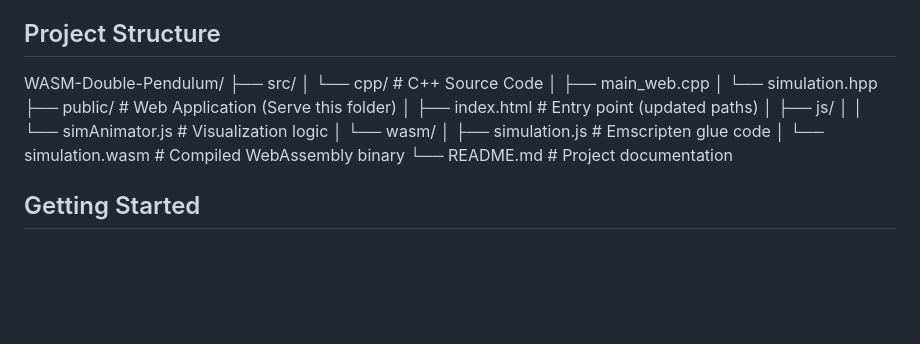
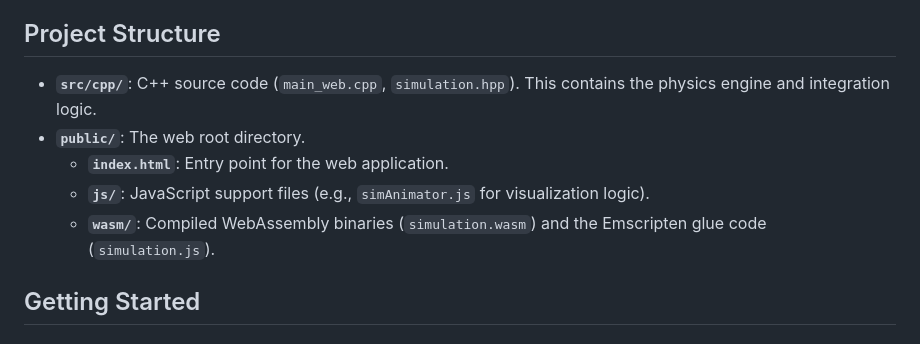
Before and after one commit to NobodyKnowNothing/WASM-Double-Pendulum, a Markdown page: README.md, the part around the change. GitHub-like rendering; blank space fills up the shorter version.

```diff
--- a/README.md
+++ b/README.md
@@ -17,19 +17,11 @@ The simulator compares three different integration methods side-by-side:
 
 ## Project Structure
 
-WASM-Double-Pendulum/
-├── src/
-│   └── cpp/                # C++ Source Code
-│       ├── main_web.cpp
-│       └── simulation.hpp
-├── public/                 # Web Application (Serve this folder)
-│   ├── index.html          # Entry point (updated paths)
-│   ├── js/
-│   │   └── simAnimator.js  # Visualization logic
-│   └── wasm/
-│       ├── simulation.js   # Emscripten glue code
-│       └── simulation.wasm # Compiled WebAssembly binary
-└── README.md               # Project documentation
+*   **`src/cpp/`**: C++ source code (`main_web.cpp`, `simulation.hpp`). This contains the physics engine and integration logic.
+*   **`public/`**: The web root directory.
+    *   **`index.html`**: Entry point for the web application.
+    *   **`js/`**: JavaScript support files (e.g., `simAnimator.js` for visualization logic).
+    *   **`wasm/`**: Compiled WebAssembly binaries (`simulation.wasm`) and the Emscripten glue code (`simulation.js`).
 
 ## Getting Started
 
```
